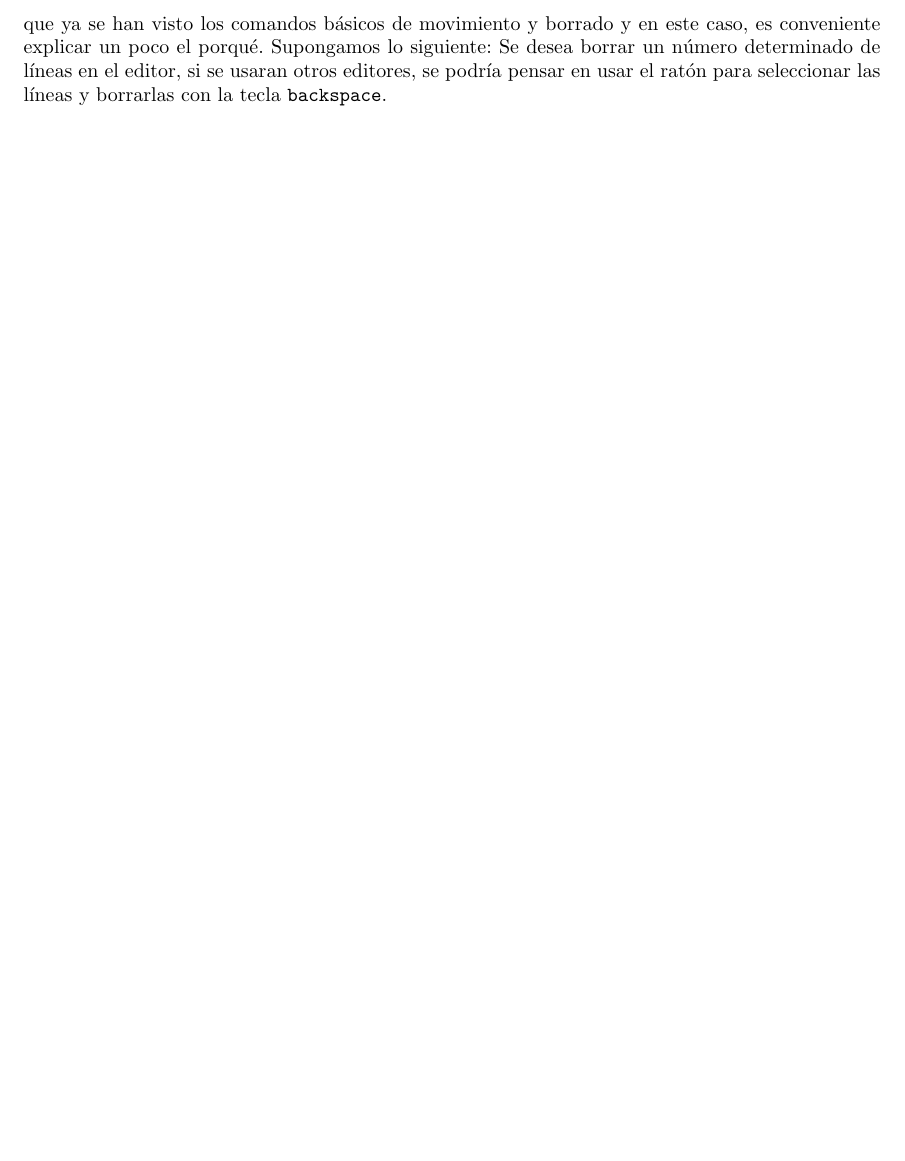
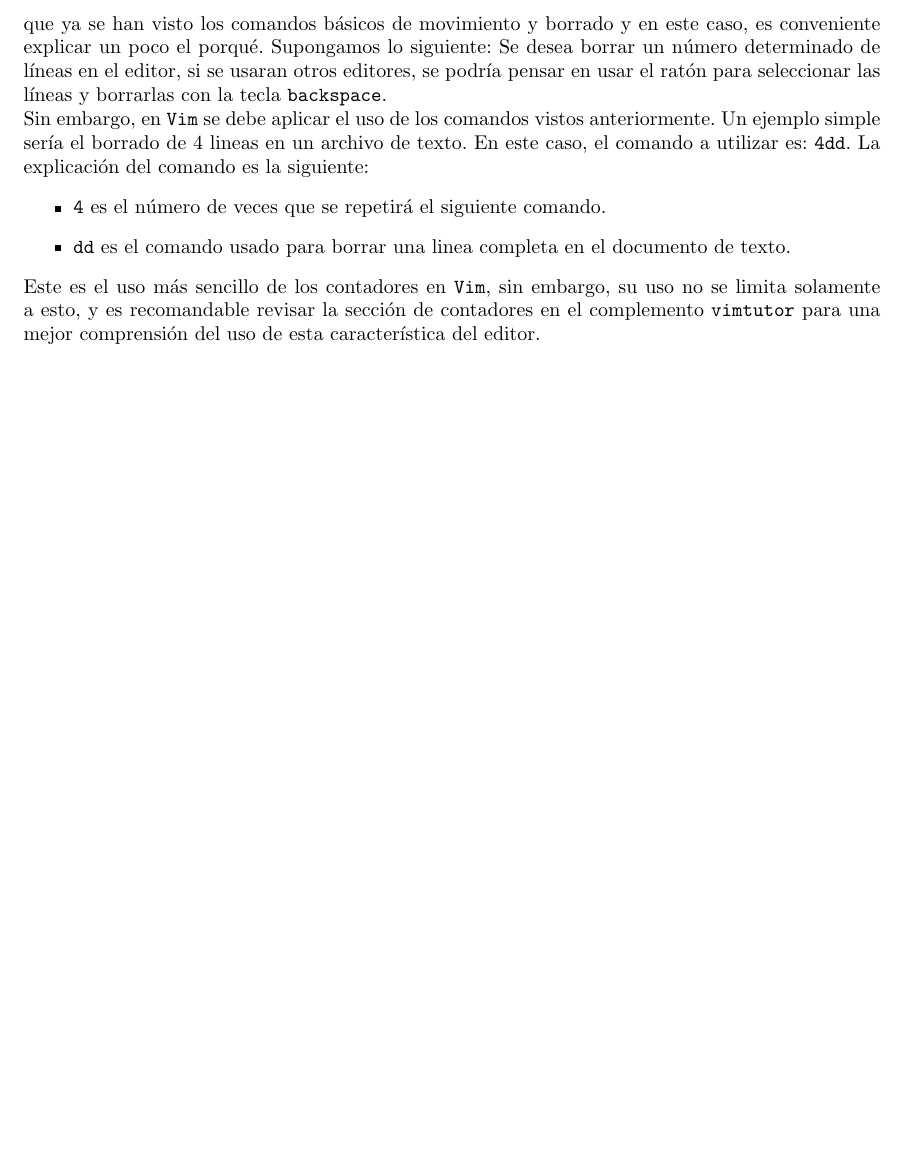
Before and after one commit to GABRIEL-LOPEZ-20171001580/MANUALDEVIM, a LaTeX document (tutorial.tex): part of page 6 of 6, cut so that both start at the same text, the shorter picture padded with empty space. Compiled offline with pdfLaTeX.

Commit message:
Lunes 12 de septiembre 12:34

```diff
--- a/tutorial.tex
+++ b/tutorial.tex
@@ -90,5 +90,11 @@ Esto es debido a que podemos pensar en lo siguiente: la función de borrar se ac
 Como podemos observar, el comando de \textit{borrar} en \texttt{Vim} usualmente está antes de la opción de movimiento. Sin embargo, debido a razones que los creadores de \texttt{Vim} comentan en \texttt{vimtutor} es común que se requiera \textit{borrar una o más lineas completas}. \\
 En este caso, la función de borrar es mucho más sencilla, solamente basta con introducir el comando \texttt{dd}. Es en este punto en donde es conveniente introducir una figura que está presente también en \texttt{Vim} y que al día de hoy, no hemos visto en otros editores de texto y que, al día de hoy, no hemos visto en otros editores de texto, esta característica se conoce como \textit{contadores}.
 \subsection{Contadores}
-Los \textit{contadores} son una característica de \texttt{Vim} que permite al usuario repetir un comando un determinado número de veces, usualmente \texttt{vimtutor} relega la lección de esta característica hasta que ya se han visto los comandos básicos de movimiento y borrado y en este caso, es conveniente explicar un poco el porqué. Supongamos lo siguiente: Se desea borrar un número determinado de líneas en el editor, si se usaran otros editores, se podría pensar en usar el ratón para seleccionar las líneas y borrarlas con la tecla \texttt{backspace}.
+Los \textit{contadores} son una característica de \texttt{Vim} que permite al usuario repetir un comando un determinado número de veces, usualmente \texttt{vimtutor} relega la lección de esta característica hasta que ya se han visto los comandos básicos de movimiento y borrado y en este caso, es conveniente explicar un poco el porqué. Supongamos lo siguiente: Se desea borrar un número determinado de líneas en el editor, si se usaran otros editores, se podría pensar en usar el ratón para seleccionar las líneas y borrarlas con la tecla \texttt{backspace}.\\
+Sin embargo, en \texttt{Vim} se debe aplicar el uso de los comandos vistos anteriormente. Un ejemplo simple sería el borrado de 4 lineas en un archivo de texto. En este caso, el comando a utilizar es: \texttt{4dd}. La explicación del comando es la siguiente:
+\begin{itemize}
+	\item \texttt{4} es el número de veces que se repetirá el siguiente comando.
+	\item \texttt{dd} es el comando usado para borrar una linea completa en el documento de texto.
+\end{itemize}
+Este es el uso más sencillo de los contadores en \texttt{Vim}, sin embargo, su uso no se limita solamente a esto, y es recomandable revisar la sección de contadores en el complemento \texttt{vimtutor} para una mejor comprensión del uso de esta característica del editor.
 \end{document}
```
